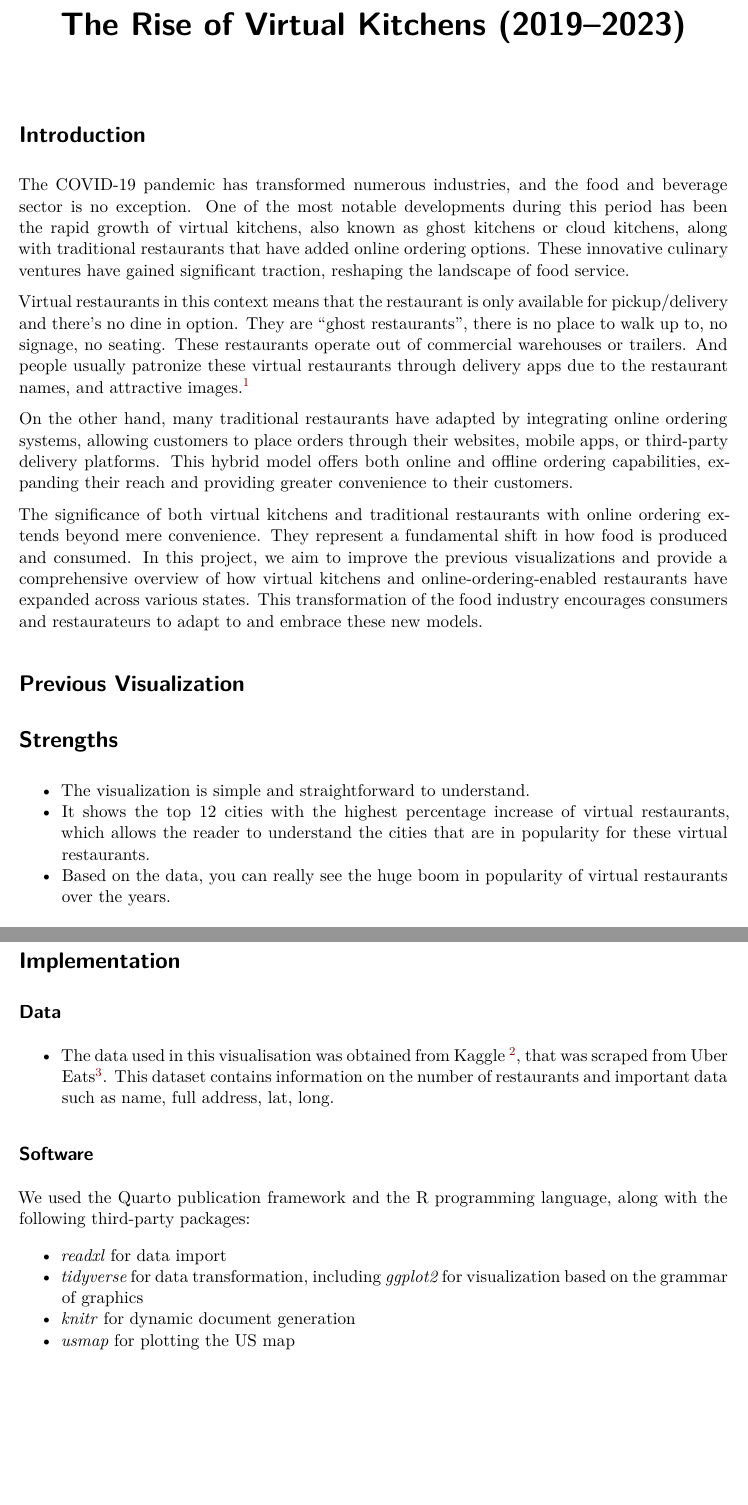
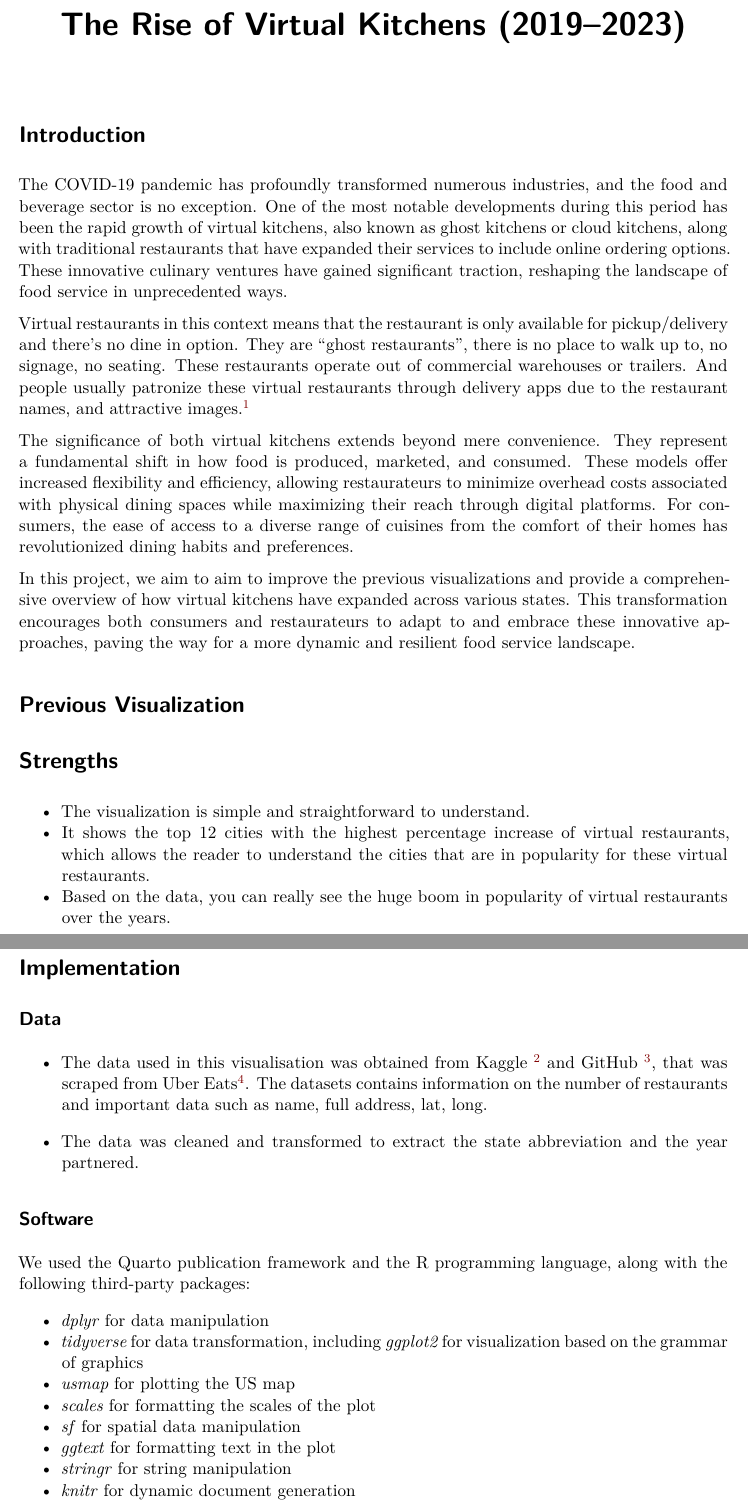
Before and after one commit to XiangHui556/CSC3007_Darkkhaki_Team_Project, a Quarto document (CSC3007_Darkhaki_Team_Project_Poster.qmd): two parts of pages 1 and 3 of 5, joined at a grey line, cut so that both start at the same text, the shorter picture padded with empty space. Rendered offline with R 4.5, knitr and Pandoc in place of Quarto, then LaTeX, with nearby package versions; drawn as R Markdown's standard PDF in place of the format the file asks for.

Commit message:
Edited intro and added libraries used

````diff
--- a/CSC3007_Darkhaki_Team_Project_Poster.qmd
+++ b/CSC3007_Darkhaki_Team_Project_Poster.qmd
@@ -32,13 +28,14 @@ library(ggplot2)
 
 # Introduction
 
-The COVID-19 pandemic has transformed numerous industries, and the food
-and beverage sector is no exception. One of the most notable
-developments during this period has been the rapid growth of virtual
-kitchens, also known as ghost kitchens or cloud kitchens, along with
-traditional restaurants that have added online ordering options. These
-innovative culinary ventures have gained significant traction, reshaping
-the landscape of food service.
+The COVID-19 pandemic has profoundly transformed numerous industries,
+and the food and beverage sector is no exception. One of the most
+notable developments during this period has been the rapid growth of
+virtual kitchens, also known as ghost kitchens or cloud kitchens, along
+with traditional restaurants that have expanded their services to
+include online ordering options. These innovative culinary ventures have
+gained significant traction, reshaping the landscape of food service in
+unprecedented ways.
 
 Virtual restaurants in this context means that the restaurant is only
 available for pickup/delivery and there’s no dine in option. They are
@@ -49,21 +46,21 @@ delivery apps due to the restaurant names, and attractive images.[^1]
 
 [^1]: https://academy.getbackbar.com/understanding-the-concept-of-virtual-restaurants
 
-On the other hand, many traditional restaurants have adapted by
-integrating online ordering systems, allowing customers to place orders
-through their websites, mobile apps, or third-party delivery platforms.
-This hybrid model offers both online and offline ordering capabilities,
-expanding their reach and providing greater convenience to their
-customers.
+The significance of both virtual kitchens extends beyond mere
+convenience. They represent a fundamental shift in how food is produced,
+marketed, and consumed. These models offer increased flexibility and
+efficiency, allowing restaurateurs to minimize overhead costs associated
+with physical dining spaces while maximizing their reach through digital
+platforms. For consumers, the ease of access to a diverse range of
+cuisines from the comfort of their homes has revolutionized dining
+habits and preferences.
 
-The significance of both virtual kitchens and traditional restaurants
-with online ordering extends beyond mere convenience. They represent a
-fundamental shift in how food is produced and consumed. In this project,
-we aim to improve the previous visualizations and provide a
-comprehensive overview of how virtual kitchens and
-online-ordering-enabled restaurants have expanded across various states.
-This transformation of the food industry encourages consumers and
-restaurateurs to adapt to and embrace these new models.
+In this project, we aim to aim to improve the previous visualizations
+and provide a comprehensive overview of how virtual kitchens have
+expanded across various states. This transformation encourages both
+consumers and restaurateurs to adapt to and embrace these innovative
+approaches, paving the way for a more dynamic and resilient food service
+landscape.
 
 # Previous Visualization
 
@@ -106,25 +103,34 @@ include_graphics("images/Virtual_restaurants_near_you.png")
 
 ## Data
 
--   The data used in this visualisation was obtained from Kaggle [^2],
-    that was scraped from Uber Eats[^3]. This dataset contains
+-   The data used in this visualisation was obtained from Kaggle [^2] and GitHub [^3],
+    that was scraped from Uber Eats[^4]. The datasets contains
     information on the number of restaurants and important data such as
     name, full address, lat, long.
 
 [^2]: <https://www.kaggle.com/datasets/ahmedshahriarsakib/uber-eats-usa-restaurants-menus?resource=download&select=restaurants.csv>
 
-[^3]: <https://www.ubereats.com>
+[^3]: <https://github.com/gsunit/Extreme-Uber-Eats-Scraping/blob/master/1.5M-Uber-Eats-Restaurants.zip>
+
+[^4]: <https://www.ubereats.com>
+
+-   The data was cleaned and transformed to extract the state
+    abbreviation and the year partnered.
 
 ## Software
 
 We used the Quarto publication framework and the R programming language,
 along with the following third-party packages:
 
--   *readxl* for data import
+-   *dplyr* for data manipulation
 -   *tidyverse* for data transformation, including *ggplot2* for
     visualization based on the grammar of graphics
+-   *usmap* for plotting the US map
+-   *scales* for formatting the scales of the plot
+-   *sf* for spatial data manipulation
+-   *ggtext* for formatting text in the plot
+-   *stringr* for string manipulation
 -   *knitr* for dynamic document generation
--   *usmap* for plotting the US map
 
 ```{=typst}
 #v(2em)
````
Also changed, not shown: CSC3007_Darkhaki_Team_Project_Poster.pdf, CSC3007_Darkhaki_Team_Project_Poster.qmd (10 more changed lines).
